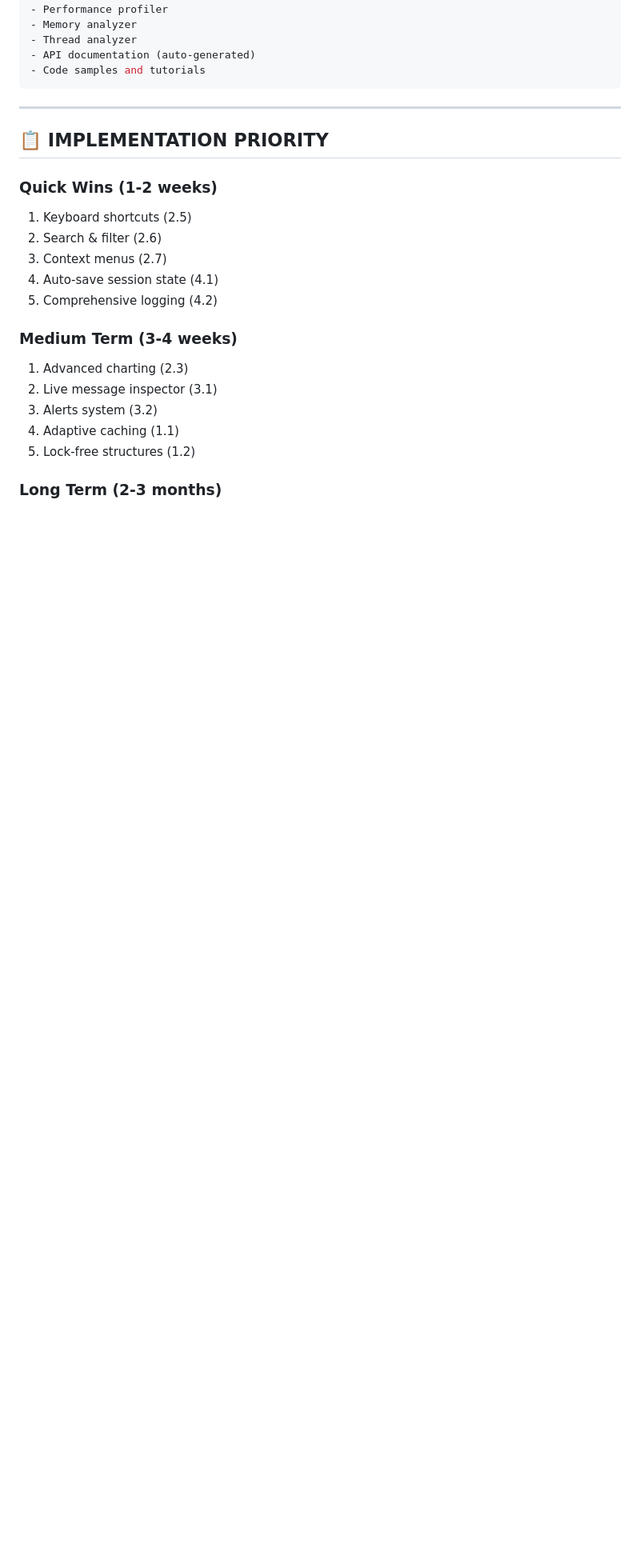
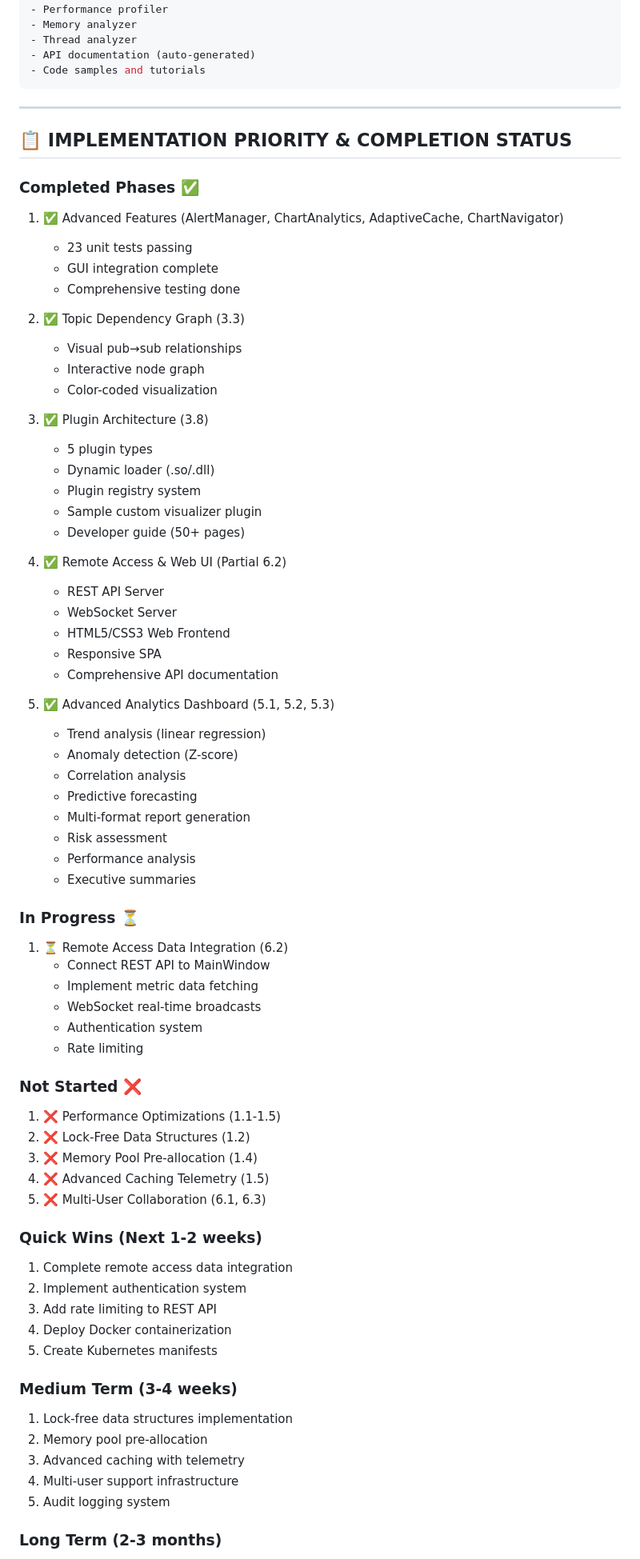
Before and after one commit to MohammedMaheer/ROSwave_cpp, a Markdown page: ENHANCEMENT_ROADMAP.md, the part around the change printed below. Shown: that part at 80% size. GitHub-like rendering; blank space fills up the shorter version.

```diff
--- a/ENHANCEMENT_ROADMAP.md
+++ b/ENHANCEMENT_ROADMAP.md
@@ -466,20 +528,70 @@ Right-click node:
 
 ---
 
-## 📋 IMPLEMENTATION PRIORITY
+## 📋 IMPLEMENTATION PRIORITY & COMPLETION STATUS
 
-### Quick Wins (1-2 weeks)
-1. Keyboard shortcuts (2.5)
-2. Search & filter (2.6)
-3. Context menus (2.7)
-4. Auto-save session state (4.1)
-5. Comprehensive logging (4.2)
+### Completed Phases ✅
+1. ✅ Advanced Features (AlertManager, ChartAnalytics, AdaptiveCache, ChartNavigator)
+   - 23 unit tests passing
+   - GUI integration complete
+   - Comprehensive testing done
+
+2. ✅ Topic Dependency Graph (3.3)
+   - Visual pub→sub relationships
+   - Interactive node graph
+   - Color-coded visualization
+
+3. ✅ Plugin Architecture (3.8)
+   - 5 plugin types
+   - Dynamic loader (.so/.dll)
+   - Plugin registry system
+   - Sample custom visualizer plugin
+   - Developer guide (50+ pages)
+
+4. ✅ Remote Access & Web UI (Partial 6.2)
+   - REST API Server
+   - WebSocket Server
+   - HTML5/CSS3 Web Frontend
+   - Responsive SPA
+   - Comprehensive API documentation
+
+5. ✅ Advanced Analytics Dashboard (5.1, 5.2, 5.3)
+   - Trend analysis (linear regression)
+   - Anomaly detection (Z-score)
+   - Correlation analysis
+   - Predictive forecasting
+   - Multi-format report generation
+   - Risk assessment
+   - Performance analysis
+   - Executive summaries
+
+### In Progress ⏳
+1. ⏳ Remote Access Data Integration (6.2)
+   - Connect REST API to MainWindow
+   - Implement metric data fetching
+   - WebSocket real-time broadcasts
+   - Authentication system
+   - Rate limiting
+
+### Not Started ❌
+1. ❌ Performance Optimizations (1.1-1.5)
+2. ❌ Lock-Free Data Structures (1.2)
+3. ❌ Memory Pool Pre-allocation (1.4)
+4. ❌ Advanced Caching Telemetry (1.5)
+5. ❌ Multi-User Collaboration (6.1, 6.3)
+
+### Quick Wins (Next 1-2 weeks)
+1. Complete remote access data integration
+2. Implement authentication system
+3. Add rate limiting to REST API
+4. Deploy Docker containerization
+5. Create Kubernetes manifests
 
 ### Medium Term (3-4 weeks)
-1. Advanced charting (2.3)
-2. Live message inspector (3.1)
-3. Alerts system (3.2)
-4. Adaptive caching (1.1)
-5. Lock-free structures (1.2)
+1. Lock-free data structures implementation
+2. Memory pool pre-allocation
+3. Advanced caching with telemetry
+4. Multi-user support infrastructure
+5. Audit logging system
 
 ### Long Term (2-3 months)
```
Also changed, not shown: other parts of ENHANCEMENT_ROADMAP.md (+176 -78 lines).
